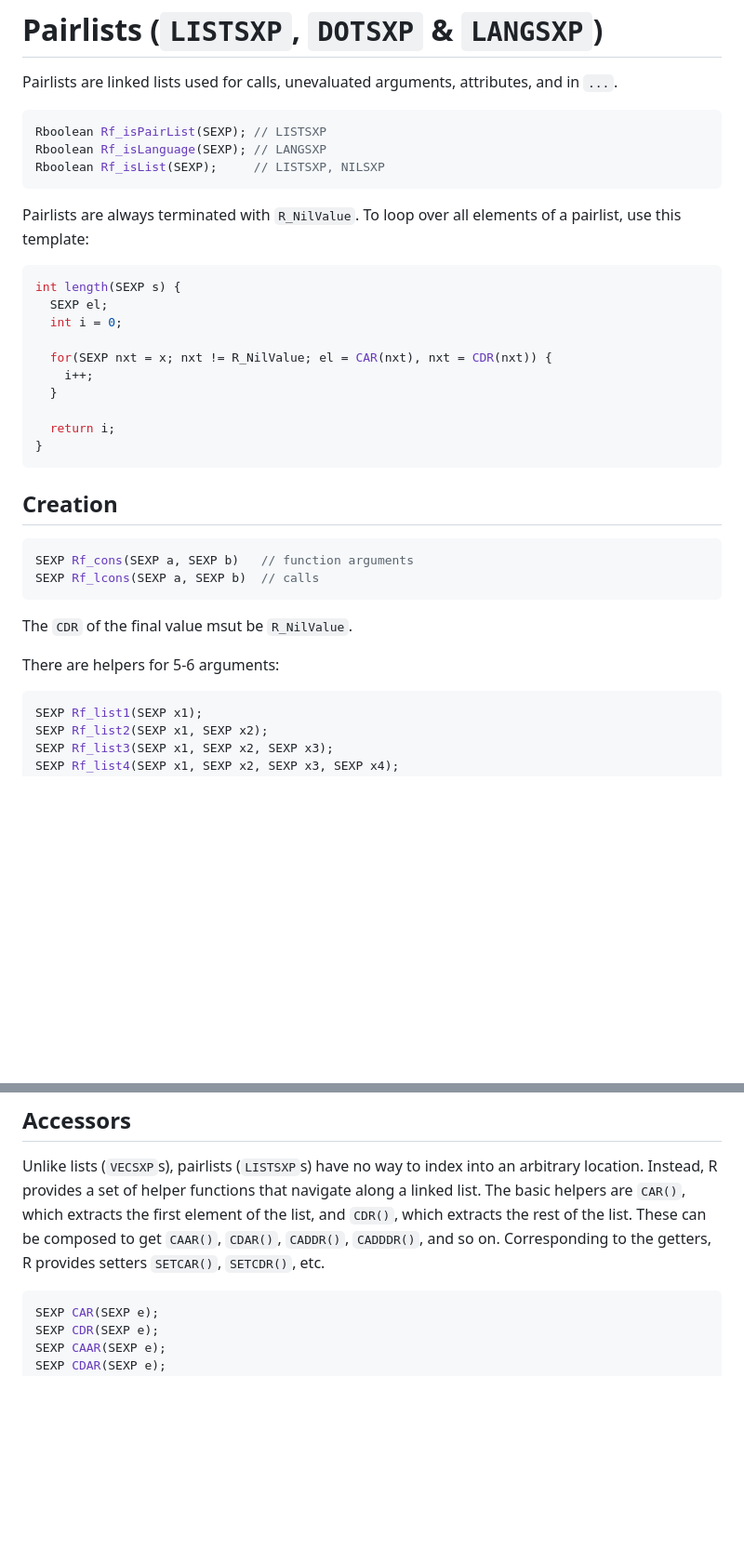
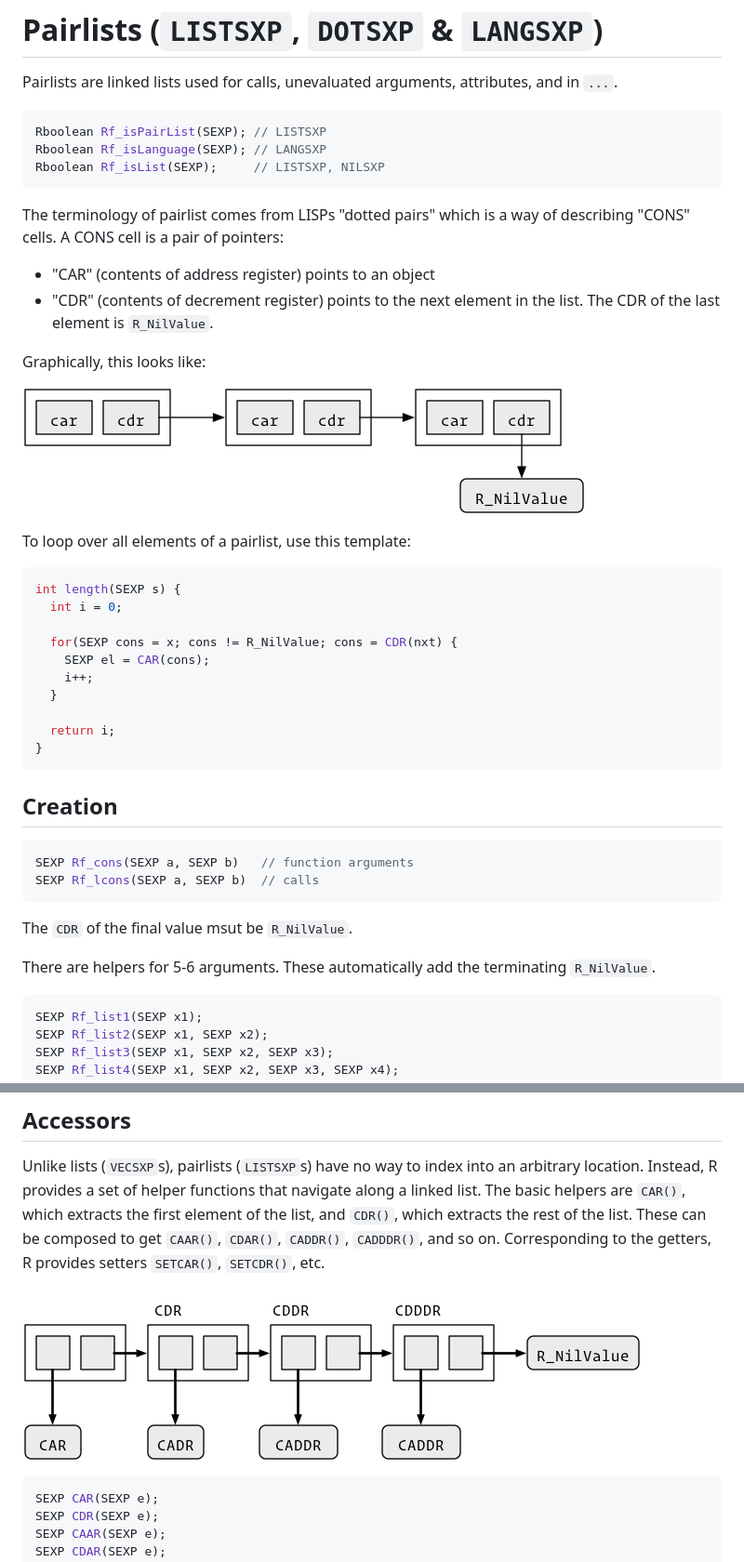
Before and after one commit to hadley/r-internals, a Markdown page: pairlists.md, 2 parts joined by grey strips. Shown: that part at 93% size. Rendered like a GitHub page; pictures changed too: diagrams/pairlist-names.png (added), diagrams/pairlists.png (added); blank space fills up the shorter version.

Commit message:
More info about pairlists (including diagrams)

````diff
--- a/pairlists.md
+++ b/pairlists.md
@@ -1,20 +1,31 @@
 # Pairlists (`LISTSXP`, `DOTSXP` & `LANGSXP`)
 
 Pairlists are linked lists used for calls, unevaluated arguments, attributes, and in `...`.
+
 ```cpp
 Rboolean Rf_isPairList(SEXP); // LISTSXP
 Rboolean Rf_isLanguage(SEXP); // LANGSXP
 Rboolean Rf_isList(SEXP);     // LISTSXP, NILSXP
 ```
 
-Pairlists are always terminated with `R_NilValue`. To loop over all elements of a pairlist, use this template:
+The terminology of pairlist comes from LISPs "dotted pairs" which is a way of describing "CONS" cells. A CONS cell is a pair of pointers:
+
+* "CAR" (contents of address register) points to an object
+* "CDR" (contents of decrement register) points to the next element in the list.
+  The CDR of the last element is `R_NilValue`.
+
+Graphically, this looks like:
+
+![](diagrams/pairlists.png)
+
+To loop over all elements of a pairlist, use this template:
 
 ```cpp
 int length(SEXP s) {
-  SEXP el;
   int i = 0;
 
-  for(SEXP nxt = x; nxt != R_NilValue; el = CAR(nxt), nxt = CDR(nxt)) {
+  for(SEXP cons = x; cons != R_NilValue; cons = CDR(nxt) {
+    SEXP el = CAR(cons);
     i++;
   }
 
@@ -30,7 +41,7 @@ SEXP Rf_lcons(SEXP a, SEXP b)  // calls
 
 The `CDR` of the final value msut be `R_NilValue`.
 
-There are helpers for 5-6 arguments:
+There are helpers for 5-6 arguments. These automatically add the terminating `R_NilValue`.
 
 ```cpp
 SEXP Rf_list1(SEXP x1);
@@ -62,6 +73,8 @@ SEXP Rf_listAppend(SEXP source, SEXP target);
 ## Accessors
 
 Unlike lists (`VECSXP`s), pairlists (`LISTSXP`s) have no way to index into an arbitrary location. Instead, R provides a set of helper functions that navigate along a linked list. The basic helpers are `CAR()`, which extracts the first element of the list, and `CDR()`, which extracts the rest of the list. These can be composed to get `CAAR()`, `CDAR()`, `CADDR()`, `CADDDR()`, and so on. Corresponding to the getters, R provides setters `SETCAR()`, `SETCDR()`, etc.
+
+![](diagrams/pairlist-names.png)
 
 ```cpp
 SEXP CAR(SEXP e);
````
Also changed, not shown: 1 other file.
